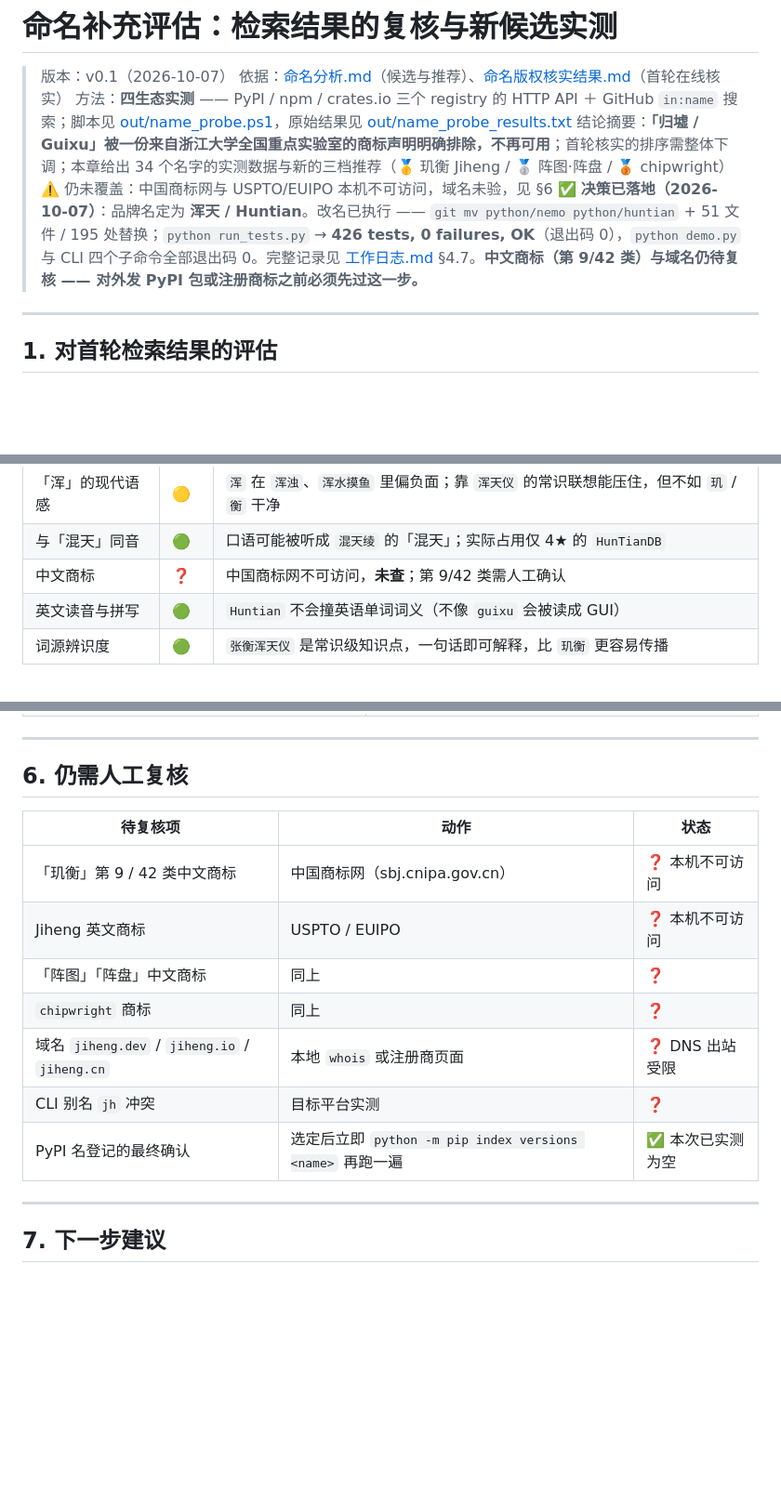
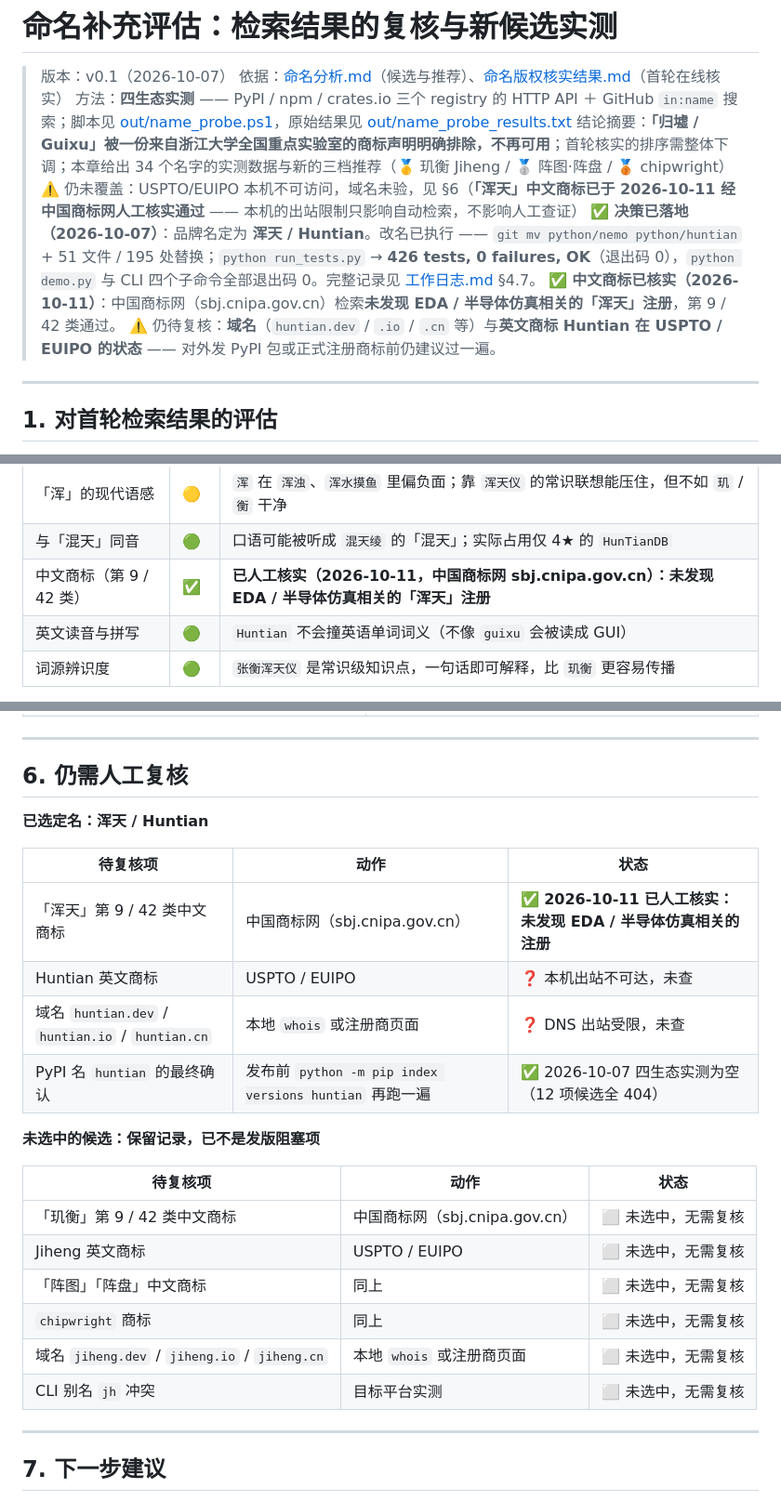
Before and after one commit to quantom-0/huntian, a Markdown page: 命名补充评估.md, 3 parts joined by grey strips. Shown at 93% size. Drawn GitHub-style; blank space fills up the shorter version.

Commit message:
Record that the Chinese trademark for 浑天 has been cleared
The internal rename on 2026-10-07 left two items explicitly pending, because
this machine could not reach the Chinese trademark office and could not
resolve DNS: the Chinese trademark (Nice classes 9 and 42) and the domain.
Both were flagged as blockers for a PyPI release.

The user has now searched 中国商标网 (sbj.cnipa.gov.cn) by hand and found no
EDA / semiconductor-simulation registration for 浑天. So:

- the Chinese trademark item is closed: no conflicting registration was
  found in classes 9 / 42 for this field
- PyPI is now gated by a single remaining item, the materials.dft
  lookup-table path
- still unverified: the huntian.* domains, and the English mark Huntian
  before USPTO / EUIPO

Worth recording as a process lesson: the earlier notes treated the outbound
network restriction as though it blocked the check itself. It only blocked
automated retrieval. A manual search was available the whole time, and
leaving a release blocker open on that basis was the wrong call.

Also restructured 命名补充评估.md section 6 so the remaining open items are
clearly attributed to non-selected candidates rather than to the chosen name.

Verified: python run_tests.py -> 426 tests, 0 failures, 0 errors, exit 0;
tools/check_encoding.py clean over 116 files.

```diff
--- a/命名补充评估.md
+++ b/命名补充评估.md
@@ -4,8 +4,10 @@
 > 依据：[命名分析.md](命名分析.md)（候选与推荐）、[命名版权核实结果.md](命名版权核实结果.md)（首轮在线核实）
 > 方法：**四生态实测** —— PyPI / npm / crates.io 三个 registry 的 HTTP API ＋ GitHub `in:name` 搜索；脚本见 [out/name_probe.ps1](out/name_probe.ps1)，原始结果见 [out/name_probe_results.txt](out/name_probe_results.txt)
 > 结论摘要：**「归墟 / Guixu」被一份来自浙江大学全国重点实验室的商标声明明确排除，不再可用**；首轮核实的排序需整体下调；本章给出 34 个名字的实测数据与新的三档推荐（🥇 玑衡 Jiheng / 🥈 阵图·阵盘 / 🥉 chipwright）
-> ⚠️ 仍未覆盖：中国商标网与 USPTO/EUIPO 本机不可访问，域名未验，见 §6
-> ✅ **决策已落地（2026-10-07）**：品牌名定为 **浑天 / Huntian**。改名已执行 —— `git mv python/nemo python/huntian` + 51 文件 / 195 处替换；`python run_tests.py` → **426 tests, 0 failures, OK**（退出码 0），`python demo.py` 与 CLI 四个子命令全部退出码 0。完整记录见 [工作日志.md](工作日志.md) §4.7。**中文商标（第 9/42 类）与域名仍待复核 —— 对外发 PyPI 包或注册商标之前必须先过这一步。**
+> ⚠️ 仍未覆盖：USPTO/EUIPO 本机不可访问，域名未验，见 §6（**「浑天」中文商标已于 2026-10-11 经中国商标网人工核实通过** —— 本机的出站限制只影响自动检索，不影响人工查证）
+> ✅ **决策已落地（2026-10-07）**：品牌名定为 **浑天 / Huntian**。改名已执行 —— `git mv python/nemo python/huntian` + 51 文件 / 195 处替换；`python run_tests.py` → **426 tests, 0 failures, OK**（退出码 0），`python demo.py` 与 CLI 四个子命令全部退出码 0。完整记录见 [工作日志.md](工作日志.md) §4.7。
+> ✅ **中文商标已核实（2026-10-11）**：中国商标网（sbj.cnipa.gov.cn）检索**未发现 EDA / 半导体仿真相关的「浑天」注册**，第 9 / 42 类通过。
+> ⚠️ 仍待复核：**域名**（`huntian.dev` / `.io` / `.cn` 等）与**英文商标 Huntian 在 USPTO / EUIPO 的状态** —— 对外发 PyPI 包或正式注册商标前仍建议过一遍。
 
 ---
 
@@ -252,7 +254,7 @@ GitHub 上 `huntian` 的全部 11 个仓库：
 |---|---|---|
 | 「浑」的现代语感 | 🟡 | `浑` 在 `浑浊`、`浑水摸鱼` 里偏负面；靠 `浑天仪` 的常识联想能压住，但不如 `玑` / `衡` 干净 |
 | 与「混天」同音 | 🟢 | 口语可能被听成 `混天绫` 的「混天」；实际占用仅 4★ 的 `HunTianDB` |
-| 中文商标 | ❓ | 中国商标网不可访问，**未查**；第 9/42 类需人工确认 |
+| 中文商标（第 9 / 42 类） | ✅ | **已人工核实（2026-10-11，中国商标网 sbj.cnipa.gov.cn）：未发现 EDA / 半导体仿真相关的「浑天」注册** |
 | 英文读音与拼写 | 🟢 | `Huntian` 不会撞英语单词词义（不像 `guixu` 会被读成 GUI） |
 | 词源辨识度 | 🟢 | `张衡浑天仪` 是常识级知识点，一句话即可解释，比 `玑衡` 更容易传播 |
 
@@ -284,15 +286,25 @@ GitHub 上 `huntian` 的全部 11 个仓库：
 
 ## 6. 仍需人工复核
 
+**已选定名：浑天 / Huntian**
+
 | 待复核项 | 动作 | 状态 |
 |---|---|---|
-| 「玑衡」第 9 / 42 类中文商标 | 中国商标网（sbj.cnipa.gov.cn） | ❓ 本机不可访问 |
-| Jiheng 英文商标 | USPTO / EUIPO | ❓ 本机不可访问 |
-| 「阵图」「阵盘」中文商标 | 同上 | ❓ |
-| `chipwright` 商标 | 同上 | ❓ |
-| 域名 `jiheng.dev` / `jiheng.io` / `jiheng.cn` | 本地 `whois` 或注册商页面 | ❓ DNS 出站受限 |
-| CLI 别名 `jh` 冲突 | 目标平台实测 | ❓ |
-| PyPI 名登记的最终确认 | 选定后立即 `python -m pip index versions <name>` 再跑一遍 | ✅ 本次已实测为空 |
+| 「浑天」第 9 / 42 类中文商标 | 中国商标网（sbj.cnipa.gov.cn） | ✅ **2026-10-11 已人工核实：未发现 EDA / 半导体仿真相关的注册** |
+| Huntian 英文商标 | USPTO / EUIPO | ❓ 本机出站不可达，未查 |
+| 域名 `huntian.dev` / `huntian.io` / `huntian.cn` | 本地 `whois` 或注册商页面 | ❓ DNS 出站受限，未查 |
+| PyPI 名 `huntian` 的最终确认 | 发布前 `python -m pip index versions huntian` 再跑一遍 | ✅ 2026-10-07 四生态实测为空（12 项候选全 404） |
+
+**未选中的候选：保留记录，已不是发版阻塞项**
+
+| 待复核项 | 动作 | 状态 |
+|---|---|---|
+| 「玑衡」第 9 / 42 类中文商标 | 中国商标网（sbj.cnipa.gov.cn） | ⬜ 未选中，无需复核 |
+| Jiheng 英文商标 | USPTO / EUIPO | ⬜ 未选中，无需复核 |
+| 「阵图」「阵盘」中文商标 | 同上 | ⬜ 未选中，无需复核 |
+| `chipwright` 商标 | 同上 | ⬜ 未选中，无需复核 |
+| 域名 `jiheng.dev` / `jiheng.io` / `jiheng.cn` | 本地 `whois` 或注册商页面 | ⬜ 未选中，无需复核 |
+| CLI 别名 `jh` 冲突 | 目标平台实测 | ⬜ 未选中，无需复核 |
 
 ---
 
```
Also changed, not shown: 工作日志.md (+4 -3 lines).
